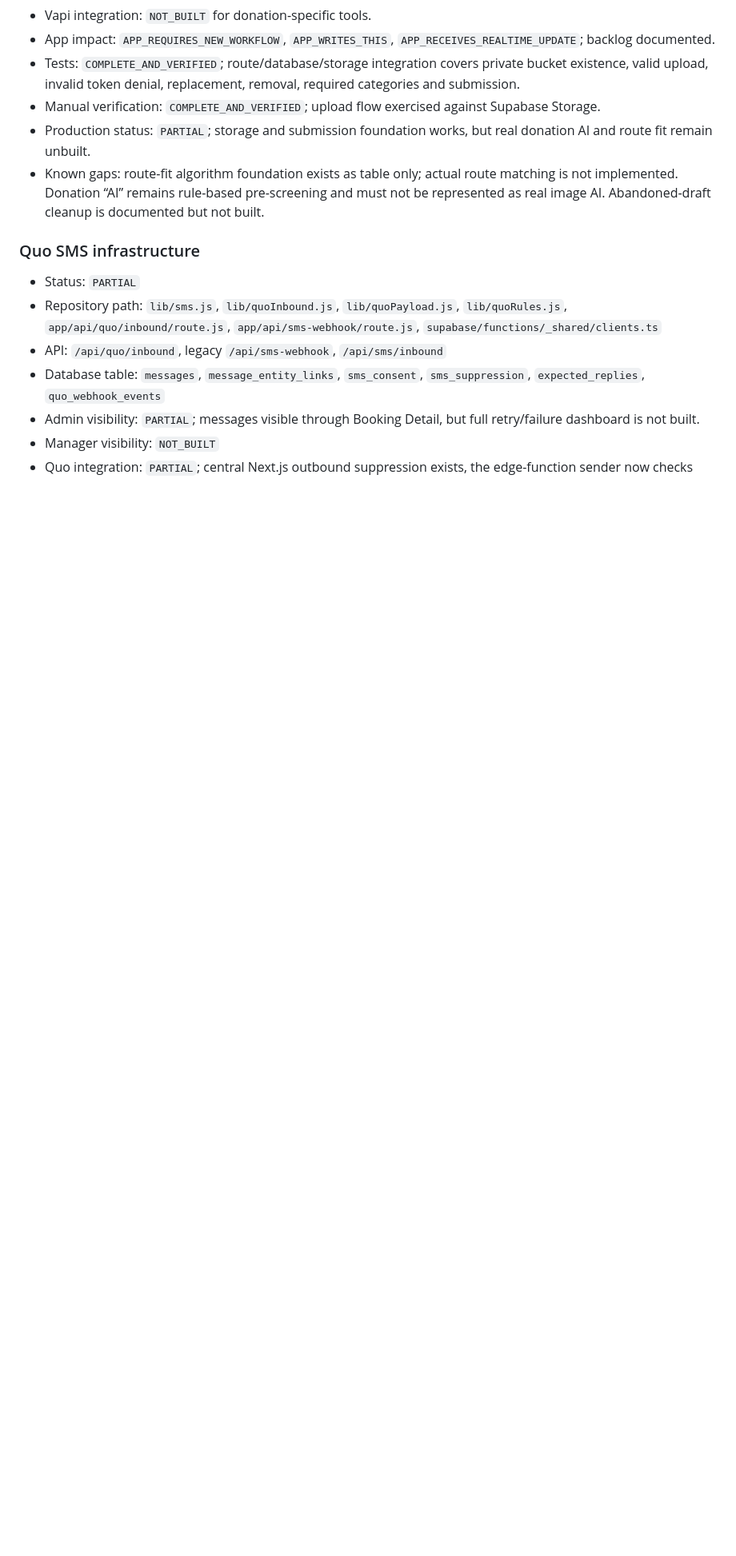
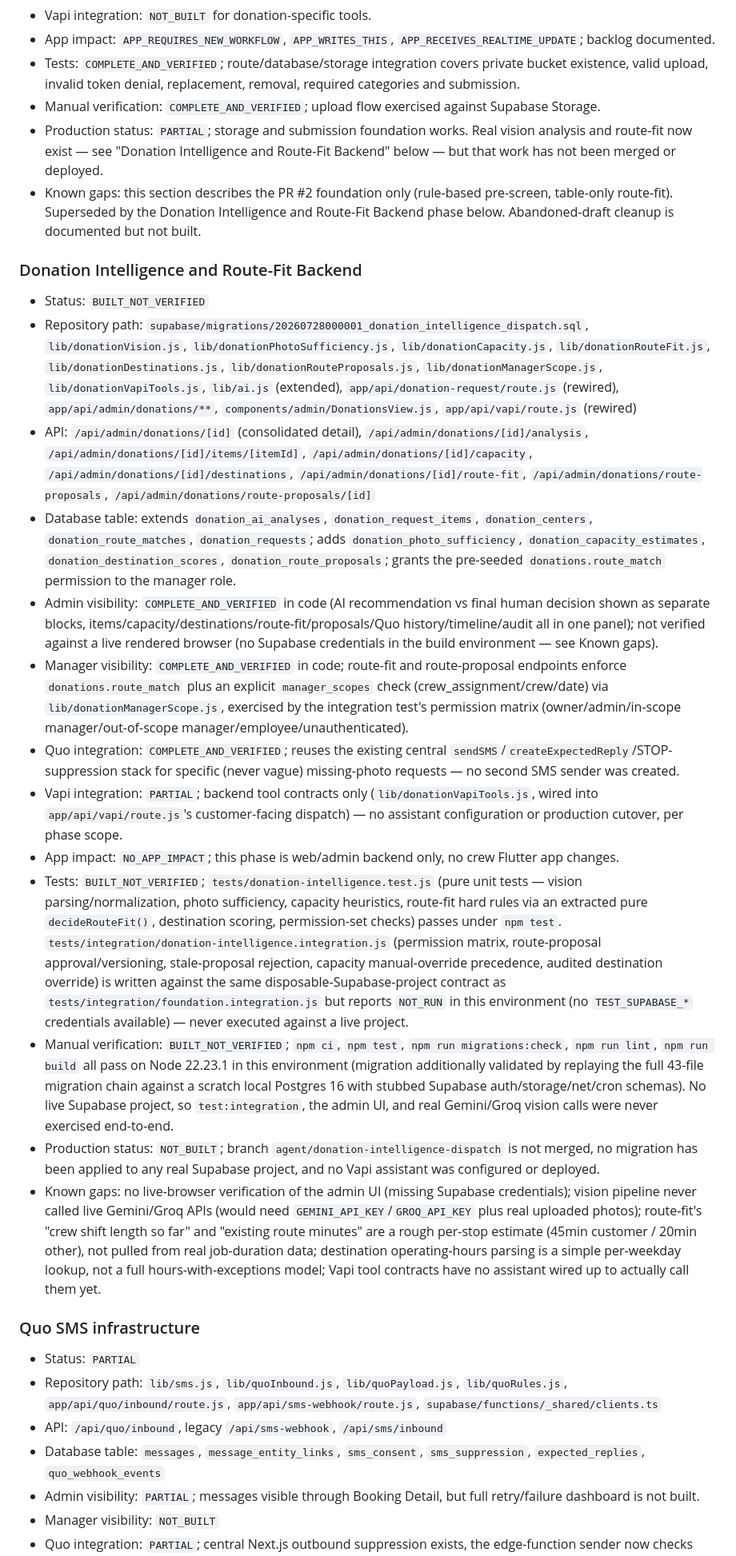
Before and after one commit to hammadb2/Junkhaul, a Markdown page: Progress and Status.md, the part around the change. Shown at 80% size. Rendered like a GitHub page; blank space fills up the shorter version.

Commit message:
Update donation intelligence status
Adds a "Donation Intelligence and Route-Fit Backend" section to
Progress and Status.md documenting this phase's repository paths, API
surface, schema additions, and an honest BUILT_NOT_VERIFIED status:
code-complete and passing npm ci/test/migrations:check/lint/build, but
never exercised against a live Supabase project, a rendered admin UI,
or real Gemini/Groq vision calls. Cross-references the existing "Free
donation-only pickup" section (PR #2's rule-based foundation) as
superseded by this phase for AI/route-fit specifically.

```diff
--- a/Progress and Status.md
+++ b/Progress and Status.md
@@ -104,8 +104,24 @@ This section supersedes broad claims below such as “everything built.” Statu
 - App impact: `APP_REQUIRES_NEW_WORKFLOW`, `APP_WRITES_THIS`, `APP_RECEIVES_REALTIME_UPDATE`; backlog documented.
 - Tests: `COMPLETE_AND_VERIFIED`; route/database/storage integration covers private bucket existence, valid upload, invalid token denial, replacement, removal, required categories and submission.
 - Manual verification: `COMPLETE_AND_VERIFIED`; upload flow exercised against Supabase Storage.
-- Production status: `PARTIAL`; storage and submission foundation works, but real donation AI and route fit remain unbuilt.
-- Known gaps: route-fit algorithm foundation exists as table only; actual route matching is not implemented. Donation “AI” remains rule-based pre-screening and must not be represented as real image AI. Abandoned-draft cleanup is documented but not built.
+- Production status: `PARTIAL`; storage and submission foundation works. Real vision analysis and route-fit now exist — see "Donation Intelligence and Route-Fit Backend" below — but that work has not been merged or deployed.
+- Known gaps: this section describes the PR #2 foundation only (rule-based pre-screen, table-only route-fit). Superseded by the Donation Intelligence and Route-Fit Backend phase below. Abandoned-draft cleanup is documented but not built.
+
+### Donation Intelligence and Route-Fit Backend
+
+- Status: `BUILT_NOT_VERIFIED`
+- Repository path: `supabase/migrations/20260728000001_donation_intelligence_dispatch.sql`, `lib/donationVision.js`, `lib/donationPhotoSufficiency.js`, `lib/donationCapacity.js`, `lib/donationRouteFit.js`, `lib/donationDestinations.js`, `lib/donationRouteProposals.js`, `lib/donationManagerScope.js`, `lib/donationVapiTools.js`, `lib/ai.js` (extended), `app/api/donation-request/route.js` (rewired), `app/api/admin/donations/**`, `components/admin/DonationsView.js`, `app/api/vapi/route.js` (rewired)
+- API: `/api/admin/donations/[id]` (consolidated detail), `/api/admin/donations/[id]/analysis`, `/api/admin/donations/[id]/items/[itemId]`, `/api/admin/donations/[id]/capacity`, `/api/admin/donations/[id]/destinations`, `/api/admin/donations/[id]/route-fit`, `/api/admin/donations/route-proposals`, `/api/admin/donations/route-proposals/[id]`
+- Database table: extends `donation_ai_analyses`, `donation_request_items`, `donation_centers`, `donation_route_matches`, `donation_requests`; adds `donation_photo_sufficiency`, `donation_capacity_estimates`, `donation_destination_scores`, `donation_route_proposals`; grants the pre-seeded `donations.route_match` permission to the manager role.
+- Admin visibility: `COMPLETE_AND_VERIFIED` in code (AI recommendation vs final human decision shown as separate blocks, items/capacity/destinations/route-fit/proposals/Quo history/timeline/audit all in one panel); not verified against a live rendered browser (no Supabase credentials in the build environment — see Known gaps).
+- Manager visibility: `COMPLETE_AND_VERIFIED` in code; route-fit and route-proposal endpoints enforce `donations.route_match` plus an explicit `manager_scopes` check (crew_assignment/crew/date) via `lib/donationManagerScope.js`, exercised by the integration test's permission matrix (owner/admin/in-scope manager/out-of-scope manager/employee/unauthenticated).
+- Quo integration: `COMPLETE_AND_VERIFIED`; reuses the existing central `sendSMS`/`createExpectedReply`/STOP-suppression stack for specific (never vague) missing-photo requests — no second SMS sender was created.
+- Vapi integration: `PARTIAL`; backend tool contracts only (`lib/donationVapiTools.js`, wired into `app/api/vapi/route.js`'s customer-facing dispatch) — no assistant configuration or production cutover, per phase scope.
+- App impact: `NO_APP_IMPACT`; this phase is web/admin backend only, no crew Flutter app changes.
+- Tests: `BUILT_NOT_VERIFIED`; `tests/donation-intelligence.test.js` (pure unit tests — vision parsing/normalization, photo sufficiency, capacity heuristics, route-fit hard rules via an extracted pure `decideRouteFit()`, destination scoring, permission-set checks) passes under `npm test`. `tests/integration/donation-intelligence.integration.js` (permission matrix, route-proposal approval/versioning, stale-proposal rejection, capacity manual-override precedence, audited destination override) is written against the same disposable-Supabase-project contract as `tests/integration/foundation.integration.js` but reports `NOT_RUN` in this environment (no `TEST_SUPABASE_*` credentials available) — never executed against a live project.
+- Manual verification: `BUILT_NOT_VERIFIED`; `npm ci`, `npm test`, `npm run migrations:check`, `npm run lint`, `npm run build` all pass on Node 22.23.1 in this environment (migration additionally validated by replaying the full 43-file migration chain against a scratch local Postgres 16 with stubbed Supabase auth/storage/net/cron schemas). No live Supabase project, so `test:integration`, the admin UI, and real Gemini/Groq vision calls were never exercised end-to-end.
+- Production status: `NOT_BUILT`; branch `agent/donation-intelligence-dispatch` is not merged, no migration has been applied to any real Supabase project, and no Vapi assistant was configured or deployed.
+- Known gaps: no live-browser verification of the admin UI (missing Supabase credentials); vision pipeline never called live Gemini/Groq APIs (would need `GEMINI_API_KEY`/`GROQ_API_KEY` plus real uploaded photos); route-fit's "crew shift length so far" and "existing route minutes" are a rough per-stop estimate (45min customer / 20min other), not pulled from real job-duration data; destination operating-hours parsing is a simple per-weekday lookup, not a full hours-with-exceptions model; Vapi tool contracts have no assistant wired up to actually call them yet.
 
 ### Quo SMS infrastructure
 
```
